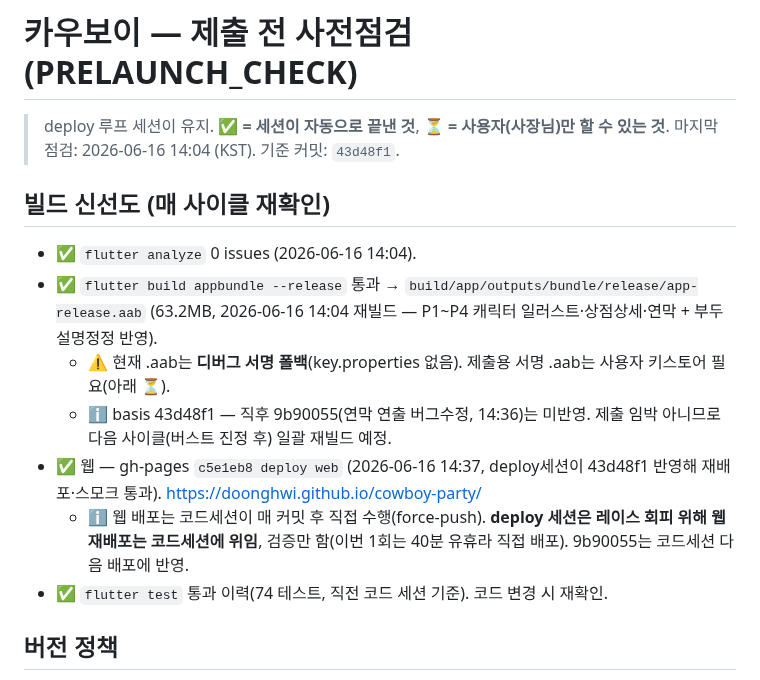
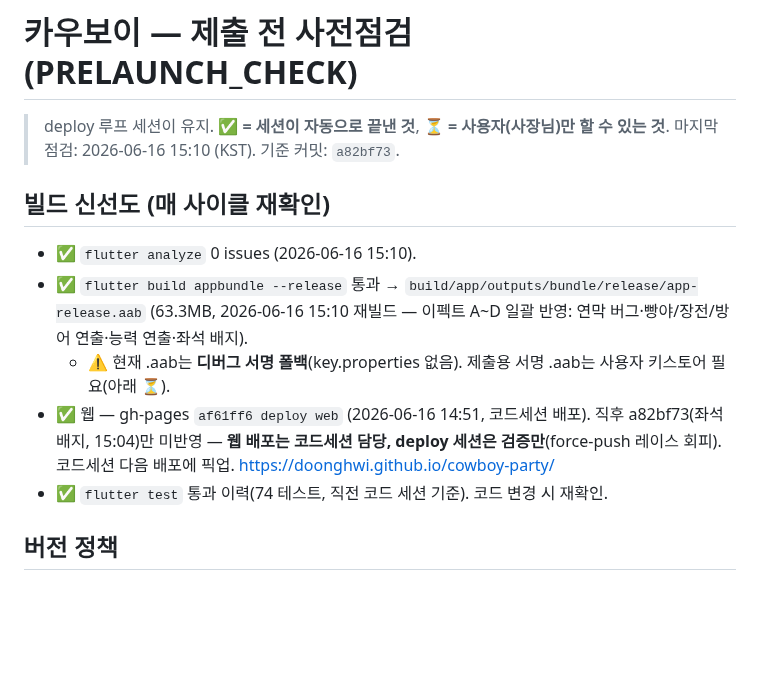
Before and after one commit to doonghwi/cowboy-party, a Markdown page: store/PRELAUNCH_CHECK.md, the part around the change. GitHub-like rendering; blank space fills up the shorter version.

Commit message:
docs(deploy): PRELAUNCH_CHECK 갱신 — 이펙트 A~D 반영 .aab 재빌드(63.3MB, basis a82bf73)·웹 검증

```diff
--- a/store/PRELAUNCH_CHECK.md
+++ b/store/PRELAUNCH_CHECK.md
@@ -1,15 +1,13 @@
 # 카우보이 — 제출 전 사전점검 (PRELAUNCH_CHECK)
 
 > deploy 루프 세션이 유지. **✅ = 세션이 자동으로 끝낸 것**, **⏳ = 사용자(사장님)만 할 수 있는 것**.
-> 마지막 점검: 2026-06-16 14:04 (KST). 기준 커밋: `43d48f1`.
+> 마지막 점검: 2026-06-16 15:10 (KST). 기준 커밋: `a82bf73`.
 
 ## 빌드 신선도 (매 사이클 재확인)
-- ✅ `flutter analyze` 0 issues (2026-06-16 14:04).
-- ✅ `flutter build appbundle --release` 통과 → `build/app/outputs/bundle/release/app-release.aab` (63.2MB, 2026-06-16 14:04 재빌드 — P1~P4 캐릭터 일러스트·상점상세·연막 + 부두 설명정정 반영).
+- ✅ `flutter analyze` 0 issues (2026-06-16 15:10).
+- ✅ `flutter build appbundle --release` 통과 → `build/app/outputs/bundle/release/app-release.aab` (63.3MB, 2026-06-16 15:10 재빌드 — 이펙트 A~D 일괄 반영: 연막 버그·빵야/장전/방어 연출·능력 연출·좌석 배지).
   - ⚠️ 현재 .aab는 **디버그 서명 폴백**(key.properties 없음). 제출용 서명 .aab는 사용자 키스토어 필요(아래 ⏳).
-  - ℹ️ basis 43d48f1 — 직후 9b90055(연막 연출 버그수정, 14:36)는 미반영. 제출 임박 아니므로 다음 사이클(버스트 진정 후) 일괄 재빌드 예정.
-- ✅ 웹 — gh-pages `c5e1eb8 deploy web` (2026-06-16 14:37, deploy세션이 43d48f1 반영해 재배포·스모크 통과). https://doonghwi.github.io/cowboy-party/
-  - ℹ️ 웹 배포는 코드세션이 매 커밋 후 직접 수행(force-push). **deploy 세션은 레이스 회피 위해 웹 재배포는 코드세션에 위임**, 검증만 함(이번 1회는 40분 유휴라 직접 배포). 9b90055는 코드세션 다음 배포에 반영.
+- ✅ 웹 — gh-pages `af61ff6 deploy web` (2026-06-16 14:51, 코드세션 배포). 직후 a82bf73(좌석 배지, 15:04)만 미반영 — **웹 배포는 코드세션 담당, deploy 세션은 검증만**(force-push 레이스 회피). 코드세션 다음 배포에 픽업. https://doonghwi.github.io/cowboy-party/
 - ✅ `flutter test` 통과 이력(74 테스트, 직전 코드 세션 기준). 코드 변경 시 재확인.
 
 ## 버전 정책
```
